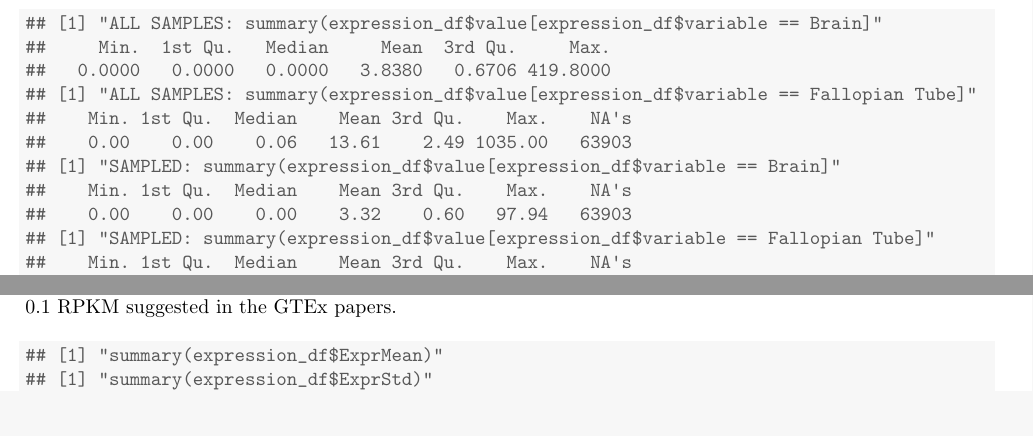
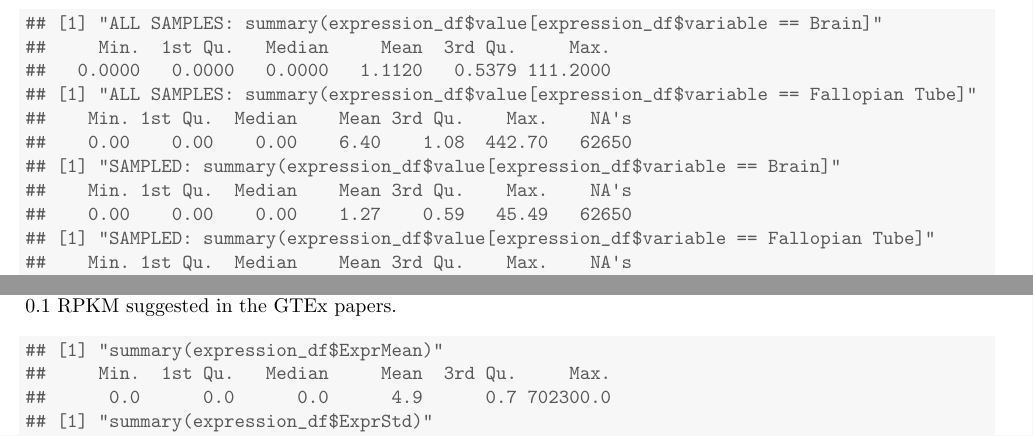
Before and after one commit to TAGC-Brun/RAINET-RNA, a LaTeX document (src/fr/tagc/rainet/core/execution/processing/expressionData/expressionStatistics/GTEx_statistics.tex): two parts of pages 3 and 4 of 5, joined at a grey line, cut so that both start at the same text, the shorter picture padded with empty space. Compiled offline with pdfLaTeX.

Commit message:
working version using whole GTEx RPKM file

```diff
--- a/src/fr/tagc/rainet/core/execution/processing/expressionData/expressionStatistics/GTEx_statistics.tex
+++ b/src/fr/tagc/rainet/core/execution/processing/expressionData/expressionStatistics/GTEx_statistics.tex
@@ -111,16 +111,16 @@ The left-side of the following boxplot contains the distribution of expression v
 \begin{verbatim}
 ## [1] "ALL SAMPLES: summary(expression_df$value[expression_df$variable == Brain]"
 ##     Min.  1st Qu.   Median     Mean  3rd Qu.     Max.
-##   0.0000   0.0000   0.0000   3.8380   0.6706 419.8000
+##   0.0000   0.0000   0.0000   1.1120   0.5379 111.2000
 ## [1] "ALL SAMPLES: summary(expression_df$value[expression_df$variable == Fallopian Tube]"
 ##    Min. 1st Qu.  Median    Mean 3rd Qu.    Max.    NA's
-##    0.00    0.00    0.06   13.61    2.49 1035.00   63903
+##    0.00    0.00    0.00    6.40    1.08  442.70   62650
 ## [1] "SAMPLED: summary(expression_df$value[expression_df$variable == Brain]"
 ##    Min. 1st Qu.  Median    Mean 3rd Qu.    Max.    NA's
-##    0.00    0.00    0.00    3.32    0.60   97.94   63903
+##    0.00    0.00    0.00    1.27    0.59   45.49   62650
 ## [1] "SAMPLED: summary(expression_df$value[expression_df$variable == Fallopian Tube]"
 ##    Min. 1st Qu.  Median    Mean 3rd Qu.    Max.    NA's
-##    0.00    0.00    0.06   13.61    2.49 1035.00   63903
+##    0.00    0.00    0.00    6.40    1.08  442.70   62650
 \end{verbatim}
 \end{kframe}
 \includegraphics[width=\maxwidth]{figure/expression_per_tissue-1}
@@ -152,8 +152,14 @@ The blue horizontal lines represent either the mean or the median, the red lines
 \definecolor{shadecolor}{rgb}{0.969, 0.969, 0.969}\color{fgcolor}\begin{kframe}
 \begin{verbatim}
 ## [1] "summary(expression_df$ExprMean)"
+##     Min.  1st Qu.   Median     Mean  3rd Qu.     Max.
+##      0.0      0.0      0.0      4.9      0.7 702300.0
 ## [1] "summary(expression_df$ExprStd)"
+##    Min. 1st Qu.  Median    Mean 3rd Qu.    Max.
+##       0       0       0       4       1 5921000
 ## [1] "summary(expression_df$ExprMedian)"
+##      Min.   1st Qu.    Median      Mean   3rd Qu.      Max.
+##      0.00      0.00      0.00      4.09      0.45 258200.00
 ## [1] "Plots with xlim: 15"
 \end{verbatim}
 \end{kframe}
```
Also changed, not shown: src/fr/tagc/rainet/core/execution/processing/expressionData/expressionStatistics/GTEx_statistics.tex (2 more changed lines), 4 other files.
